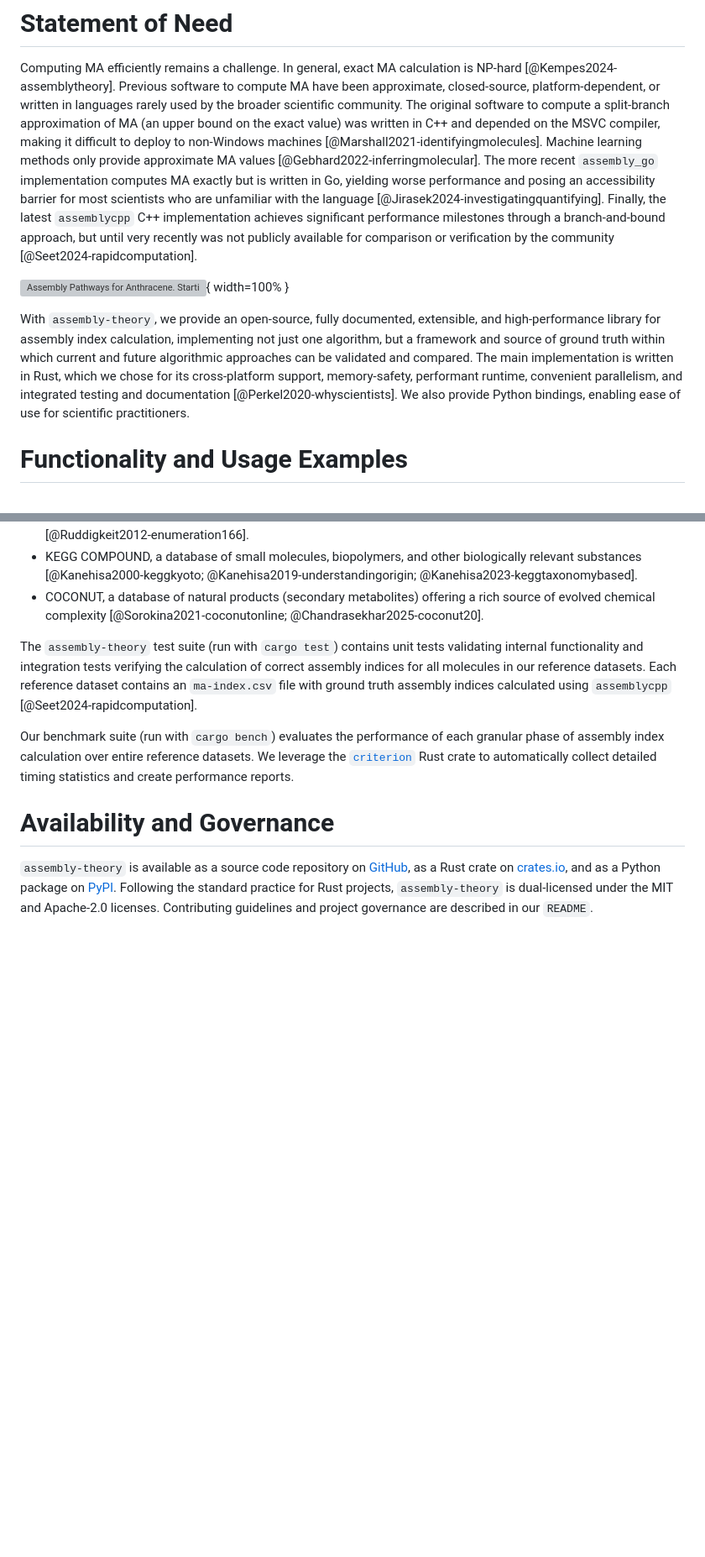
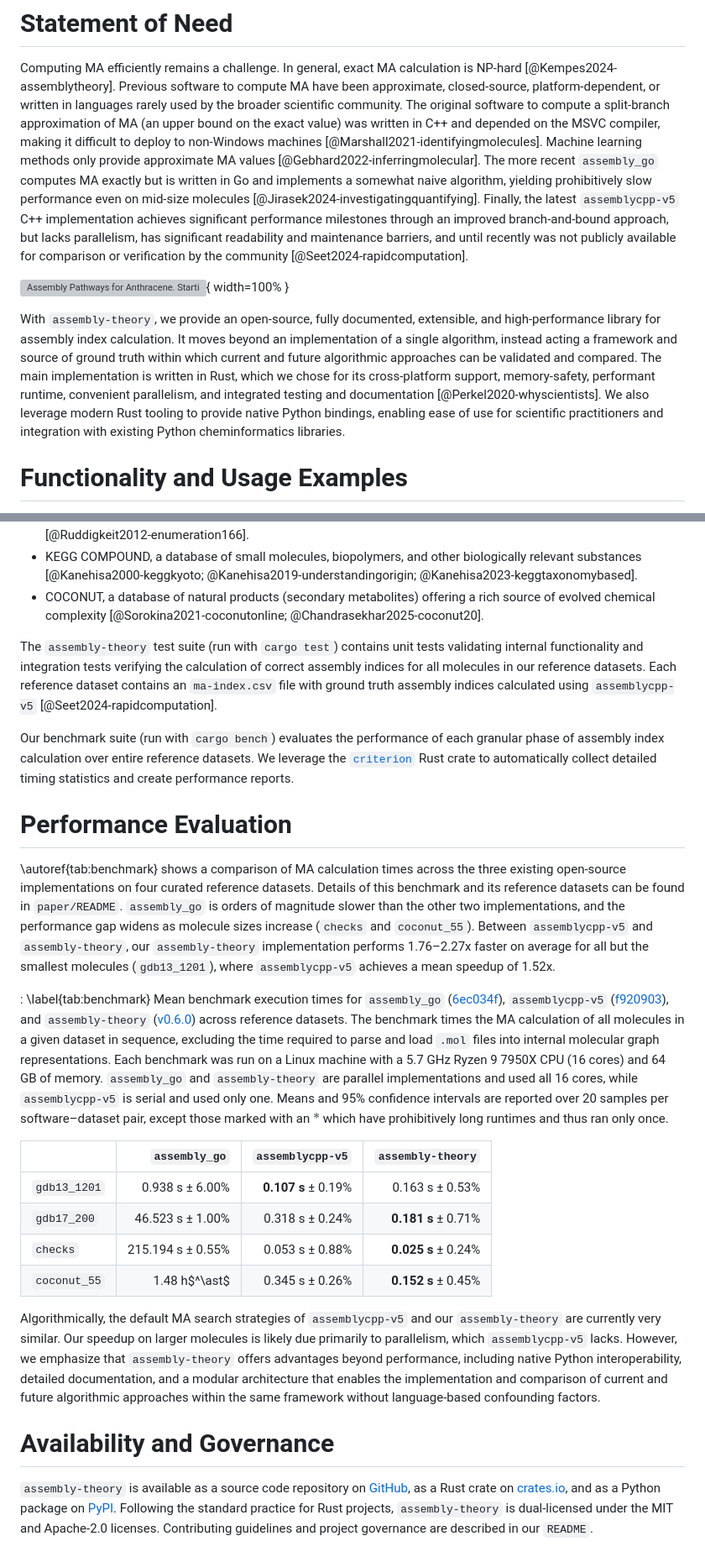
Before and after one commit to DaymudeLab/assembly-theory, a Markdown page: paper/paper.md, 2 parts joined by grey strips. Shown at 84% size. GitHub-like rendering; blank space fills up the shorter version; grey boxes are pictures that could not be loaded.

Commit message:
paper: Add performance evaluation to the paper

```diff
--- a/paper/paper.md
+++ b/paper/paper.md
@@ -65,14 +65,15 @@ In general, exact MA calculation is NP-hard [@Kempes2024-assemblytheory].
 Previous software to compute MA have been approximate, closed-source, platform-dependent, or written in languages rarely used by the broader scientific community.
 The original software to compute a split-branch approximation of MA (an upper bound on the exact value) was written in C++ and depended on the MSVC compiler, making it difficult to deploy to non-Windows machines [@Marshall2021-identifyingmolecules].
 Machine learning methods only provide approximate MA values [@Gebhard2022-inferringmolecular].
-The more recent `assembly_go` implementation computes MA exactly but is written in Go, yielding worse performance and posing an accessibility barrier for most scientists who are unfamiliar with the language [@Jirasek2024-investigatingquantifying].
-Finally, the latest `assemblycpp` C++ implementation achieves significant performance milestones through a branch-and-bound approach, but until very recently was not publicly available for comparison or verification by the community [@Seet2024-rapidcomputation].
+The more recent `assembly_go` computes MA exactly but is written in Go and implements a somewhat naive algorithm, yielding prohibitively slow performance even on mid-size molecules [@Jirasek2024-investigatingquantifying].
+Finally, the latest `assemblycpp-v5` C++ implementation achieves significant performance milestones through an improved branch-and-bound approach, but lacks parallelism, has significant readability and maintenance barriers, and until recently was not publicly available for comparison or verification by the community [@Seet2024-rapidcomputation].
 
 ![*Assembly Pathways for Anthracene*. Starting with bonds as building blocks (yellow), a joining operation yields progressively larger structures by combining any two compatible structures that have already been constructed (arrows). These intermediate structures must obey valence rules but otherwise do not have to be physically accessible or chemically synthesizable. There may be many assembly pathways from building blocks to a target structure&mdash;in this case, Anthracene (green)&mdash;but the length of any shortest such pathway (blue) is that structure's assembly index.\label{fig:assemblyindex}](figures/anthracene.pdf){ width=100% }
 
-With `assembly-theory`, we provide an open-source, fully documented, extensible, and high-performance library for assembly index calculation, implementing not just one algorithm, but a framework and source of ground truth within which current and future algorithmic approaches can be validated and compared.
+With `assembly-theory`, we provide an open-source, fully documented, extensible, and high-performance library for assembly index calculation.
+It moves beyond an implementation of a single algorithm, instead acting a framework and source of ground truth within which current and future algorithmic approaches can be validated and compared.
 The main implementation is written in Rust, which we chose for its cross-platform support, memory-safety, performant runtime, convenient parallelism, and integrated testing and documentation [@Perkel2020-whyscientists].
-We also provide Python bindings, enabling ease of use for scientific practitioners.
+We also leverage modern Rust tooling to provide native Python bindings, enabling ease of use for scientific practitioners and integration with existing Python cheminformatics libraries.
 
 
 
@@ -168,10 +169,36 @@ These reference data are sampled from:
 - COCONUT, a database of natural products (secondary metabolites) offering a rich source of evolved chemical complexity [@Sorokina2021-coconutonline; @Chandrasekhar2025-coconut20].
 
 The `assembly-theory` test suite (run with `cargo test`) contains unit tests validating internal functionality and integration tests verifying the calculation of correct assembly indices for all molecules in our reference datasets.
-Each reference dataset contains an `ma-index.csv` file with ground truth assembly indices calculated using `assemblycpp` [@Seet2024-rapidcomputation].
+Each reference dataset contains an `ma-index.csv` file with ground truth assembly indices calculated using `assemblycpp-v5` [@Seet2024-rapidcomputation].
 
 Our benchmark suite (run with `cargo bench`) evaluates the performance of each granular phase of assembly index calculation over entire reference datasets.
 We leverage the [`criterion`](https://bheisler.github.io/criterion.rs/criterion/) Rust crate to automatically collect detailed timing statistics and create performance reports.
+
+
+
+# Performance Evaluation
+
+\autoref{tab:benchmark} shows a comparison of MA calculation times across the three existing open-source implementations on four curated reference datasets.
+Details of this benchmark and its reference datasets can be found in `paper/README`.
+`assembly_go` is orders of magnitude slower than the other two implementations, and the performance gap widens as molecule sizes increase (`checks` and `coconut_55`).
+Between `assemblycpp-v5` and `assembly-theory`, our `assembly-theory` implementation performs 1.76&ndash;2.27x faster on average for all but the smallest molecules (`gdb13_1201`), where `assemblycpp-v5` achieves a mean speedup of 1.52x.
+
+: \label{tab:benchmark} Mean benchmark execution times for `assembly_go` ([6ec034f](https://github.com/croningp/assembly_go/tree/6ec034f7d4083e42adc9584c3958c604a8ac8045)), `assemblycpp-v5` ([f920903](https://github.com/croningp/assemblycpp-v5/tree/f9209034b0851d03282322bb6be697beaf030dda)), and `assembly-theory` ([v0.6.0](https://github.com/DaymudeLab/assembly-theory/releases/tag/v0.6.0)) across reference datasets.
+The benchmark times the MA calculation of all molecules in a given dataset in sequence, excluding the time required to parse and load `.mol` files into internal molecular graph representations.
+Each benchmark was run on a Linux machine with a 5.7 GHz Ryzen 9 7950X CPU (16 cores) and 64 GB of memory.
+`assembly_go` and `assembly-theory` are parallel implementations and used all 16 cores, while `assemblycpp-v5` is serial and used only one.
+Means and 95% confidence intervals are reported over 20 samples per software&ndash;dataset pair, except those marked with an $\ast$ which have prohibitively long runtimes and thus ran only once.
+
+|              |     `assembly_go` | `assemblycpp-v5` | `assembly-theory` |
+| --- | ---: | ---: | ---: |
+| `gdb13_1201` |   0.938 s ± 6.00% |  **0.107 s** ± 0.19% |   0.163 s ± 0.53% |
+| `gdb17_200`  |  46.523 s ± 1.00% |  0.318 s ± 0.24% |   **0.181 s** ± 0.71% |
+| `checks`     | 215.194 s ± 0.55% |  0.053 s ± 0.88% |   **0.025 s** ± 0.24% |
+| `coconut_55` |     1.48 h$^\ast$ |  0.345 s ± 0.26% |   **0.152 s** ± 0.45% |
+
+Algorithmically, the default MA search strategies of `assemblycpp-v5` and our `assembly-theory` are currently very similar.
+Our speedup on larger molecules is likely due primarily to parallelism, which `assemblycpp-v5` lacks.
+However, we emphasize that `assembly-theory` offers advantages beyond performance, including native Python interoperability, detailed documentation, and a modular architecture that enables the implementation and comparison of current and future algorithmic approaches within the same framework without language-based confounding factors.
 
 
 
```
Also changed, not shown: other parts of paper/paper.md (+1 -0 lines).
